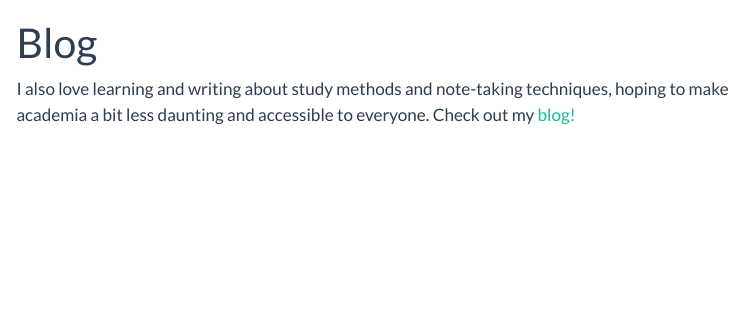
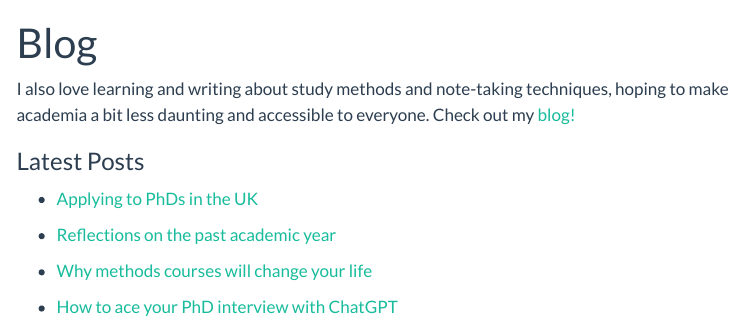
Before and after one commit to elena-pr/elena-pr.github.io, a Quarto document (blog.qmd): the page in a window 1100 px wide, from its top. Rendered offline with R 4.5, knitr and Pandoc in place of Quarto, with nearby package versions; menus at the side of the page are left out.

Commit message:
blog setup

```diff
--- a/_quarto.yml
+++ b/_quarto.yml
@@ -4,6 +4,8 @@ project:
 
 website:
   title: "Elena Pro"
+  favicon: favicon-32x32.png
+  open-graph: true
   navbar:
     left:
       - href: index.qmd
--- a/blog.qmd
+++ b/blog.qmd
@@ -3,3 +3,13 @@ title: "Blog"
 ---
 
 I also love learning and writing about study methods and note-taking techniques, hoping to make academia a bit less daunting and accessible to everyone. Check out my [blog!](https://elenapro.substack.com/)
+
+### Latest Posts
+
+-   [Applying to PhDs in the UK](https://elenapro.substack.com/p/applying-to-phds-in-the-uk?r=2zzxdw)
+
+-   [Reflections on the past academic year](https://elenapro.substack.com/p/reflections-on-the-past-academic?r=2zzxdw)
+
+-   [Why methods courses will change your life](https://elenapro.substack.com/p/why-methods-courses-will-change-your?r=2zzxdw)
+
+-   [How to ace your PhD interview with ChatGPT](https://elenapro.substack.com/p/how-to-ace-your-next-jobphd-interview?r=2zzxdw)
```
Also changed, not shown: teaching.qmd (+1 -1 lines), docs/search.json, favicon-32x32.png (added), 6 other files.
